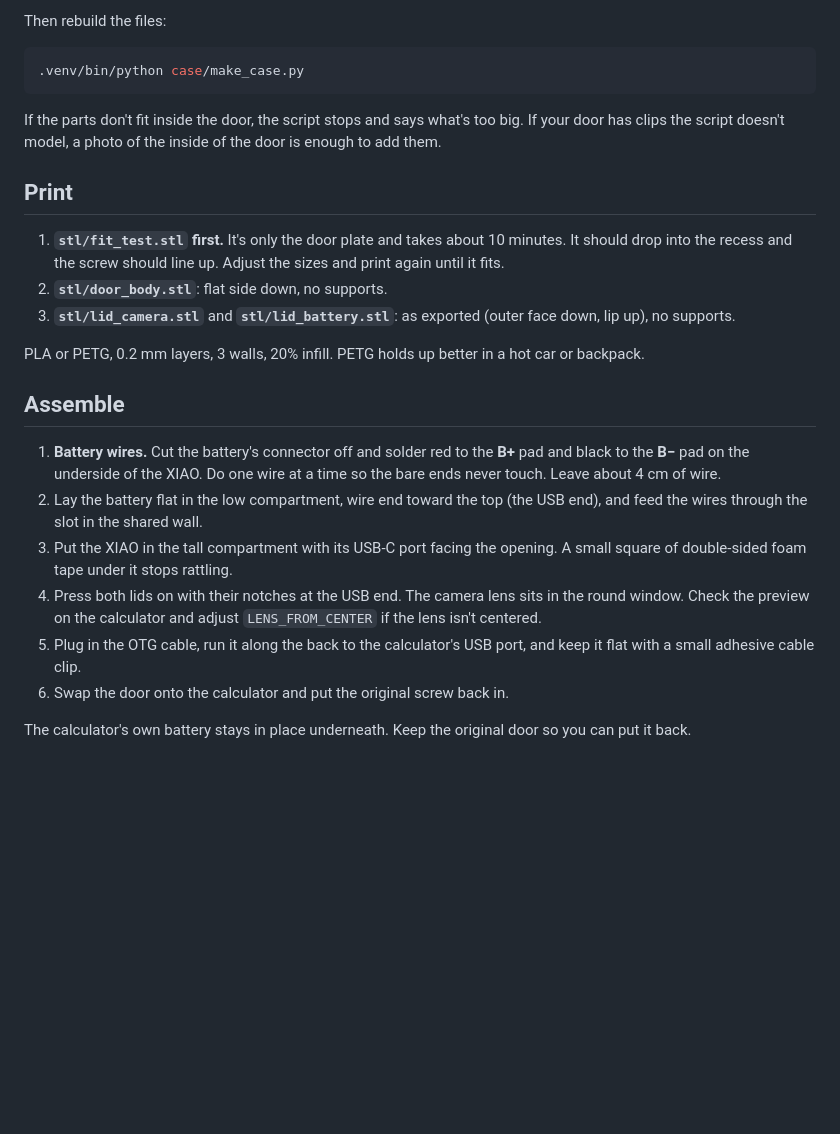
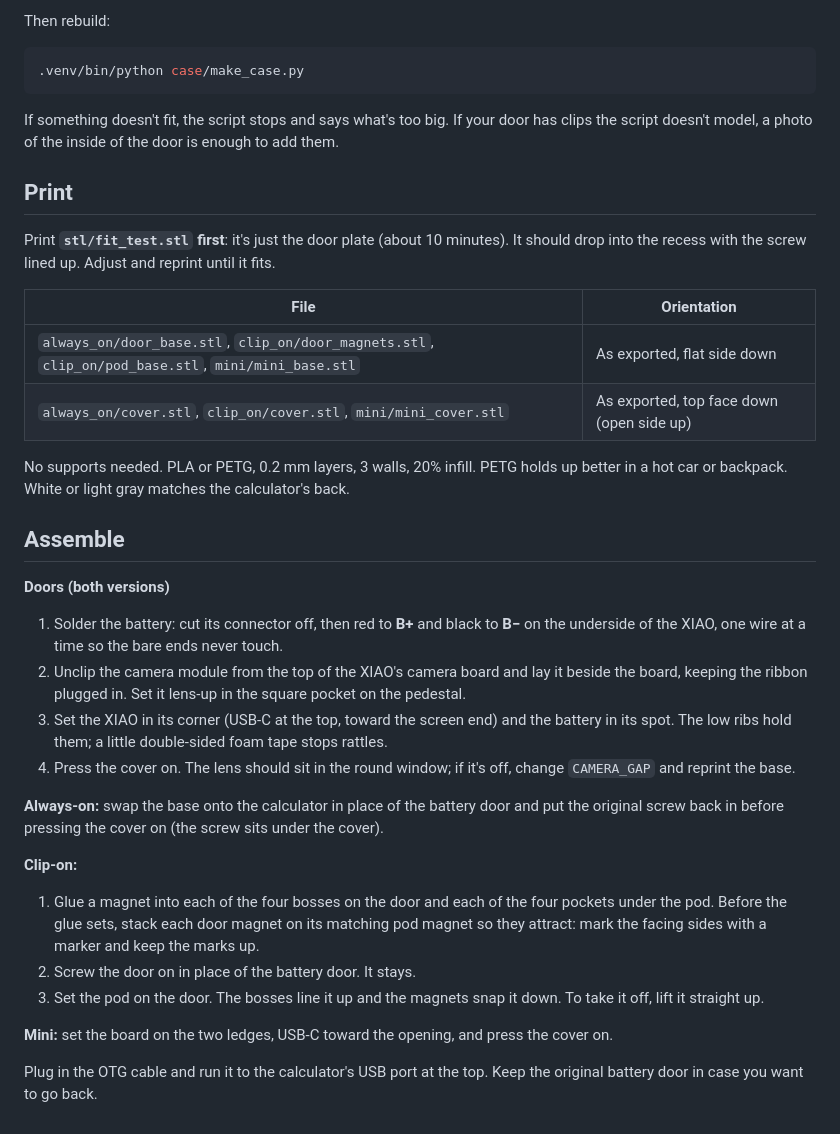
Before and after one commit to ryansander07-dotcom/Ti84-Claude-, a Markdown page: case/README.md, the part around one of its changes. Rendered like a GitHub page; blank space fills up the shorter version.

````diff
--- a/case/README.md
+++ b/case/README.md
@@ -37,41 +48,55 @@ measure it with calipers:
 
-Then rebuild the files:
+Then rebuild:
 
 ```bash
 .venv/bin/python case/make_case.py
 ```
 
-If the parts don't fit inside the door, the script stops and says what's too big. If
-your door has clips the script doesn't model, a photo of the inside of the door is
-enough to add them.
+If something doesn't fit, the script stops and says what's too big. If your door has
+clips the script doesn't model, a photo of the inside of the door is enough to add them.
 
 ## Print
 
-1. **`stl/fit_test.stl` first.** It's only the door plate and takes about 10 minutes.
-   It should drop into the recess and the screw should line up. Adjust the sizes and
-   print again until it fits.
-2. **`stl/door_body.stl`**: flat side down, no supports.
-3. **`stl/lid_camera.stl`** and **`stl/lid_battery.stl`**: as exported (outer face
-   down, lip up), no supports.
+Print **`stl/fit_test.stl` first**: it's just the door plate (about 10 minutes). It should
+drop into the recess with the screw lined up. Adjust and reprint until it fits.
 
-PLA or PETG, 0.2 mm layers, 3 walls, 20% infill. PETG holds up better in a hot car or
-backpack.
+| File | Orientation |
+|---|---|
+| `always_on/door_base.stl`, `clip_on/door_magnets.stl`, `clip_on/pod_base.stl`, `mini/mini_base.stl` | As exported, flat side down |
+| `always_on/cover.stl`, `clip_on/cover.stl`, `mini/mini_cover.stl` | As exported, top face down (open side up) |
+
+No supports needed. PLA or PETG, 0.2 mm layers, 3 walls, 20% infill. PETG holds up
+better in a hot car or backpack. White or light gray matches the calculator's back.
 
 ## Assemble
 
-1. **Battery wires.** Cut the battery's connector off and solder red to the **B+** pad
-   and black to the **B−** pad on the underside of the XIAO. Do one wire at a time so
-   the bare ends never touch. Leave about 4 cm of wire.
-2. Lay the battery flat in the low compartment, wire end toward the top (the USB
-   end), and feed the wires through the slot in the shared wall.
-3. Put the XIAO in the tall compartment with its USB-C port facing the opening. A
-   small square of double-sided foam tape under it stops rattling.
-4. Press both lids on with their notches at the USB end. The camera lens sits in the
-   round window. Check the preview on the calculator and adjust `LENS_FROM_CENTER` if
-   the lens isn't centered.
-5. Plug in the OTG cable, run it along the back to the calculator's USB port, and keep
-   it flat with a small adhesive cable clip.
-6. Swap the door onto the calculator and put the original screw back in.
+**Doors (both versions)**
 
-The calculator's own battery stays in place underneath. Keep the original door so you
-can put it back.
+1. Solder the battery: cut its connector off, then red to **B+** and black to **B−** on
+   the underside of the XIAO, one wire at a time so the bare ends never touch.
+2. Unclip the camera module from the top of the XIAO's camera board and lay it
+   beside the board, keeping the ribbon plugged in. Set it lens-up in the square pocket
+   on the pedestal.
+3. Set the XIAO in its corner (USB-C at the top, toward the screen end) and the battery
+   in its spot. The low ribs hold them; a little double-sided foam tape stops rattles.
+4. Press the cover on. The lens should sit in the round window; if it's off, change
+   `CAMERA_GAP` and reprint the base.
+
+**Always-on:** swap the base onto the calculator in place of the battery door and put
+the original screw back in before pressing the cover on (the screw sits under the
+cover).
+
+**Clip-on:**
+
+1. Glue a magnet into each of the four bosses on the door and each of the four pockets
+   under the pod. Before the glue sets, stack each door magnet on its matching pod
+   magnet so they attract: mark the facing sides with a marker and keep the marks up.
+2. Screw the door on in place of the battery door. It stays.
+3. Set the pod on the door. The bosses line it up and the magnets snap it down. To take
+   it off, lift it straight up.
+
+**Mini:** set the board on the two ledges, USB-C toward the opening, and press the cover
+on.
+
+Plug in the OTG cable and run it to the calculator's USB port at the top. Keep the
+original battery door in case you want to go back.
````
Also changed, not shown: other parts of case/README.md (+31 -20 lines), README.md (+2 -2 lines), case/preview.png, 12 other files.
